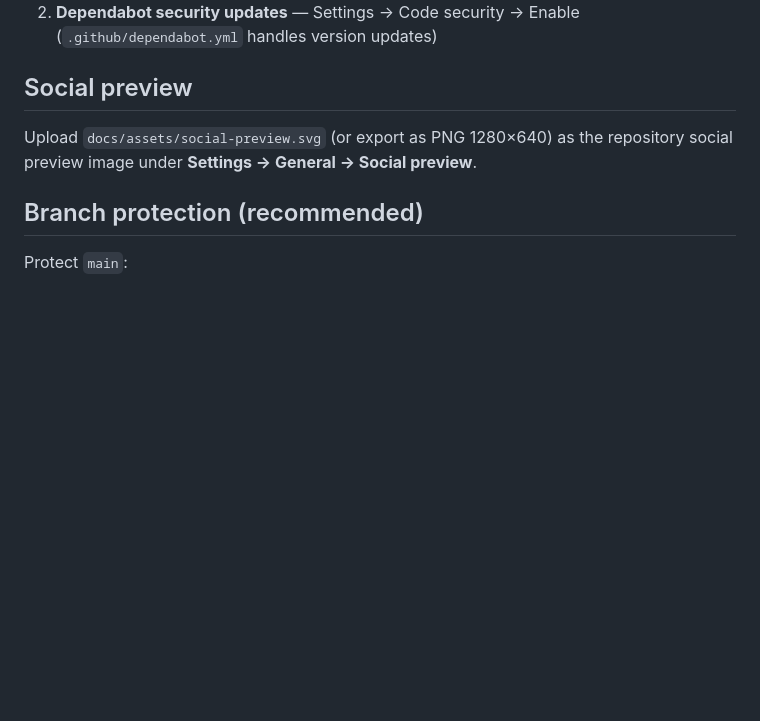
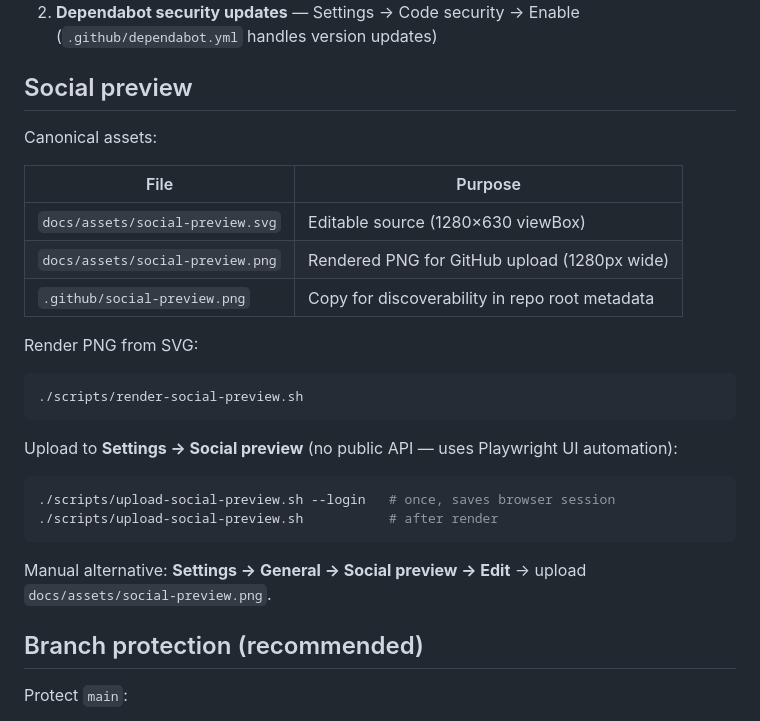
Before and after one commit to SafetyMP/Healthcare-Data-Exchange, a Markdown page: docs/maintainer-github-settings.md, the part around the change. Rendered like a GitHub page; blank space fills up the shorter version.

````diff
--- a/docs/maintainer-github-settings.md
+++ b/docs/maintainer-github-settings.md
@@ -26,7 +26,28 @@ gh api -X PUT repos/SafetyMP/Healthcare-Data-Exchange/topics \
 
 ## Social preview
 
-Upload `docs/assets/social-preview.svg` (or export as PNG 1280×640) as the repository social preview image under **Settings → General → Social preview**.
+Canonical assets:
+
+| File | Purpose |
+|------|---------|
+| `docs/assets/social-preview.svg` | Editable source (1280×630 viewBox) |
+| `docs/assets/social-preview.png` | Rendered PNG for GitHub upload (1280px wide) |
+| `.github/social-preview.png` | Copy for discoverability in repo root metadata |
+
+Render PNG from SVG:
+
+```bash
+./scripts/render-social-preview.sh
+```
+
+Upload to **Settings → Social preview** (no public API — uses Playwright UI automation):
+
+```bash
+./scripts/upload-social-preview.sh --login   # once, saves browser session
+./scripts/upload-social-preview.sh           # after render
+```
+
+Manual alternative: **Settings → General → Social preview → Edit** → upload `docs/assets/social-preview.png`.
 
 ## Branch protection (recommended)
 
````
Also changed, not shown: AGENTS.md (+2 -0 lines), docs/README.md (+1 -1 lines), .github/social-preview.png (added), docs/assets/social-preview.png (added), 6 other files.
